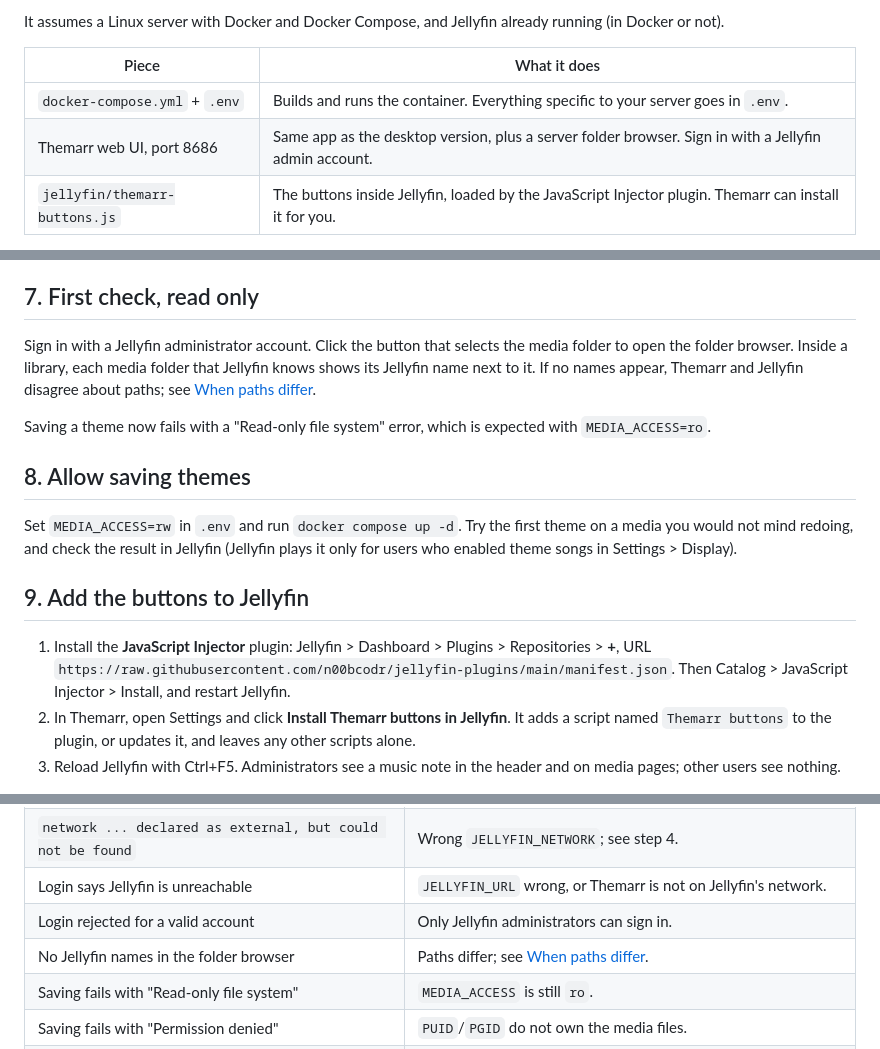
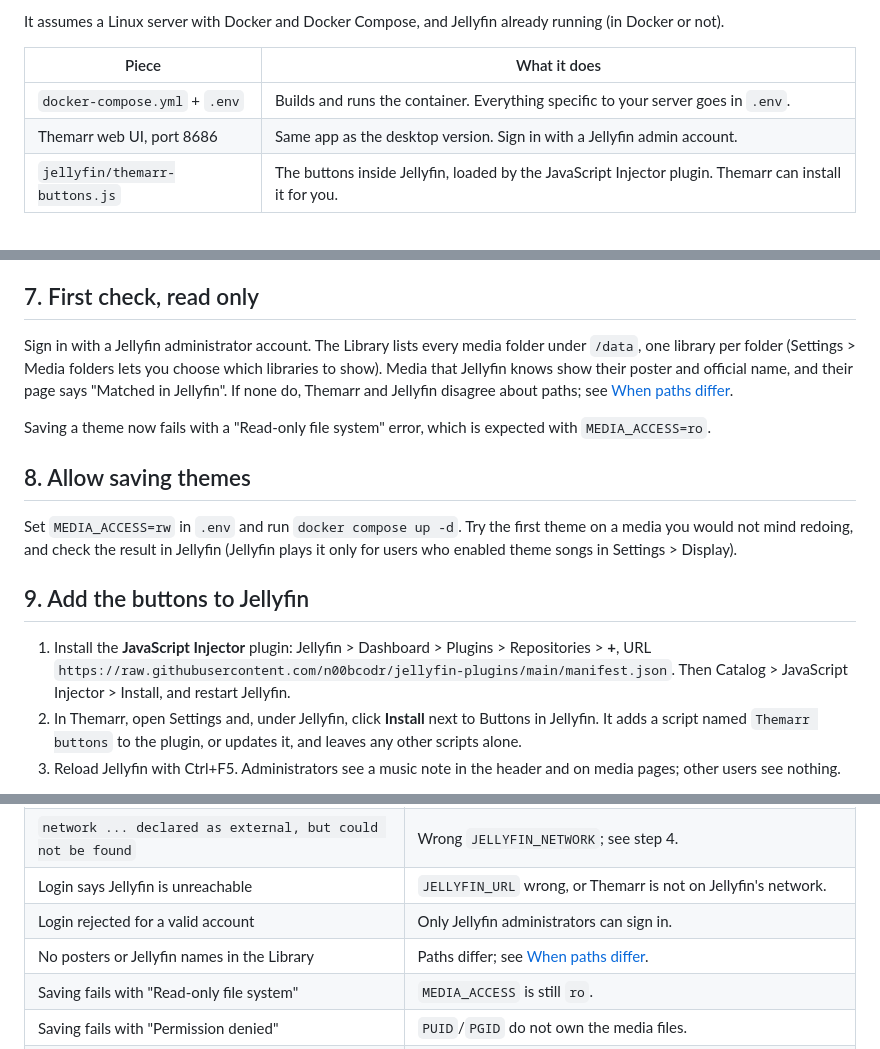
Before and after one commit to PedroRomeu/Themarr, a Markdown page: docs/SERVER.md, 3 parts joined by grey strips. Drawn GitHub-style.

```diff
--- a/docs/SERVER.md
+++ b/docs/SERVER.md
@@ -9,7 +9,7 @@ It assumes a Linux server with Docker and Docker Compose, and Jellyfin already r
 | Piece | What it does |
 | --- | --- |
 | `docker-compose.yml` + `.env` | Builds and runs the container. Everything specific to your server goes in `.env`. |
-| Themarr web UI, port 8686 | Same app as the desktop version, plus a server folder browser. Sign in with a Jellyfin admin account. |
+| Themarr web UI, port 8686 | Same app as the desktop version. Sign in with a Jellyfin admin account. |
 | `jellyfin/themarr-buttons.js` | The buttons inside Jellyfin, loaded by the JavaScript Injector plugin. Themarr can install it for you. |
 
 Tested with Jellyfin 10.10.7 and JavaScript Injector 3.5.0.0. Themarr itself only uses the standard Jellyfin
@@ -110,9 +110,10 @@ Pick one. Themarr has a login, but it is not meant to face the internet.
 
 ## 7. First check, read only
 
-Sign in with a Jellyfin administrator account. Click the button that selects the media folder to open the folder browser. Inside a
-library, each media folder that Jellyfin knows shows its Jellyfin name next to it. If no names appear, Themarr and Jellyfin
-disagree about paths; see [When paths differ](#when-paths-differ).
+Sign in with a Jellyfin administrator account. The Library lists every media folder under `/data`, one library per
+folder (Settings > Media folders lets you choose which libraries to show). Media that Jellyfin knows show their poster
+and official name, and their page says "Matched in Jellyfin". If none do, Themarr and Jellyfin disagree about paths;
+see [When paths differ](#when-paths-differ).
 
 Saving a theme now fails with a "Read-only file system" error, which is expected with `MEDIA_ACCESS=ro`.
 
@@ -127,7 +128,7 @@ Settings > Display).
 1. Install the **JavaScript Injector** plugin: Jellyfin > Dashboard > Plugins > Repositories > **+**, URL
    `https://raw.githubusercontent.com/n00bcodr/jellyfin-plugins/main/manifest.json`. Then Catalog >
    JavaScript Injector > Install, and restart Jellyfin.
-2. In Themarr, open Settings and click **Install Themarr buttons in Jellyfin**. It adds a script named
+2. In Themarr, open Settings and, under Jellyfin, click **Install** next to Buttons in Jellyfin. It adds a script named
    `Themarr buttons` to the plugin, or updates it, and leaves any other scripts alone.
 3. Reload Jellyfin with Ctrl+F5. Administrators see a music note in the header and on media pages; other users
    see nothing.
@@ -175,7 +176,7 @@ After an update that changed `jellyfin/themarr-buttons.js`, click **Install Them
 | `network ... declared as external, but could not be found` | Wrong `JELLYFIN_NETWORK`; see step 4. |
 | Login says Jellyfin is unreachable | `JELLYFIN_URL` wrong, or Themarr is not on Jellyfin's network. |
 | Login rejected for a valid account | Only Jellyfin administrators can sign in. |
-| No Jellyfin names in the folder browser | Paths differ; see [When paths differ](#when-paths-differ). |
+| No posters or Jellyfin names in the Library | Paths differ; see [When paths differ](#when-paths-differ). |
 | Saving fails with "Read-only file system" | `MEDIA_ACCESS` is still `ro`. |
 | Saving fails with "Permission denied" | `PUID`/`PGID` do not own the media files. |
 | "Blocked ... outside the media folder" | The folder is not under `/data`. |
```
Also changed, not shown: README.md (+18 -13 lines).
